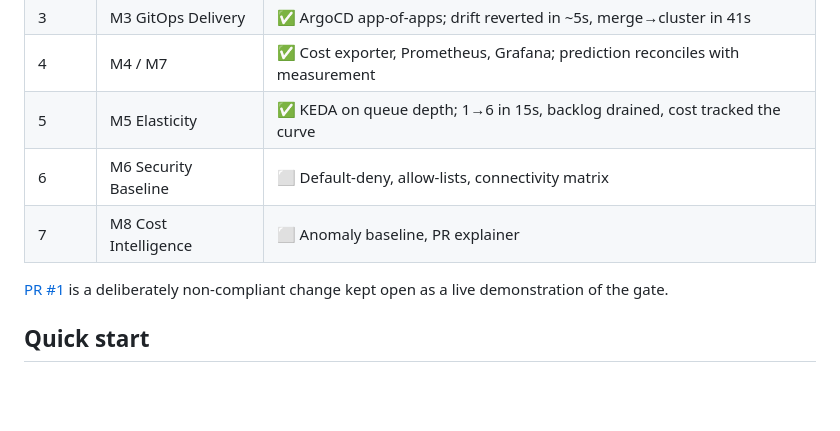
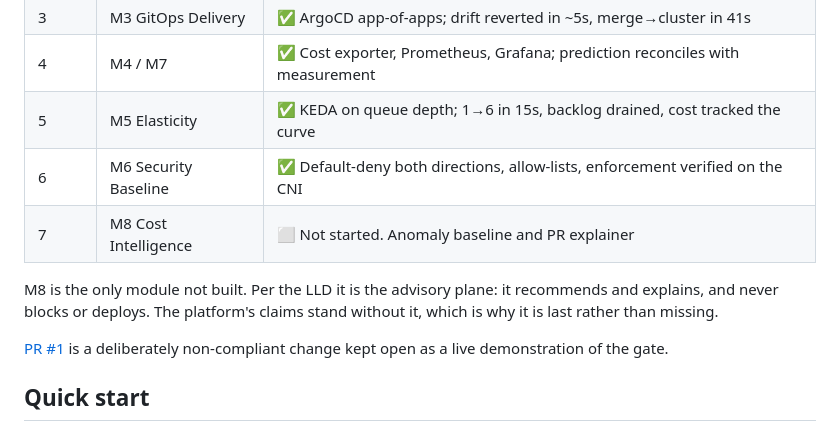
Before and after one commit to AbdurahmanAlmehdi/cost-risk-aware-gitops-platform, a Markdown page: README.md, the part around one of its changes. Rendered like a GitHub page; blank space fills up the shorter version.

```diff
--- a/README.md
+++ b/README.md
@@ -73,8 +73,12 @@ Full design: [`docs/LLD.md`](docs/LLD.md).
 | 3 | M3 GitOps Delivery | ✅ ArgoCD app-of-apps; drift reverted in ~5s, merge→cluster in 41s |
 | 4 | M4 / M7 | ✅ Cost exporter, Prometheus, Grafana; prediction reconciles with measurement |
 | 5 | M5 Elasticity | ✅ KEDA on queue depth; 1→6 in 15s, backlog drained, cost tracked the curve |
-| 6 | M6 Security Baseline | ⬜ Default-deny, allow-lists, connectivity matrix |
-| 7 | M8 Cost Intelligence | ⬜ Anomaly baseline, PR explainer |
+| 6 | M6 Security Baseline | ✅ Default-deny both directions, allow-lists, enforcement verified on the CNI |
+| 7 | M8 Cost Intelligence | ⬜ Not started. Anomaly baseline and PR explainer |
+
+M8 is the only module not built. Per the LLD it is the advisory plane: it recommends and
+explains, and never blocks or deploys. The platform's claims stand without it, which is
+why it is last rather than missing.
 
 [PR #1](https://github.com/AbdurahmanAlmehdi/cost-risk-aware-gitops-platform/pull/1) is a
 deliberately non-compliant change kept open as a live demonstration of the gate.
```
Also changed, not shown: other parts of README.md (+63 -7 lines).
